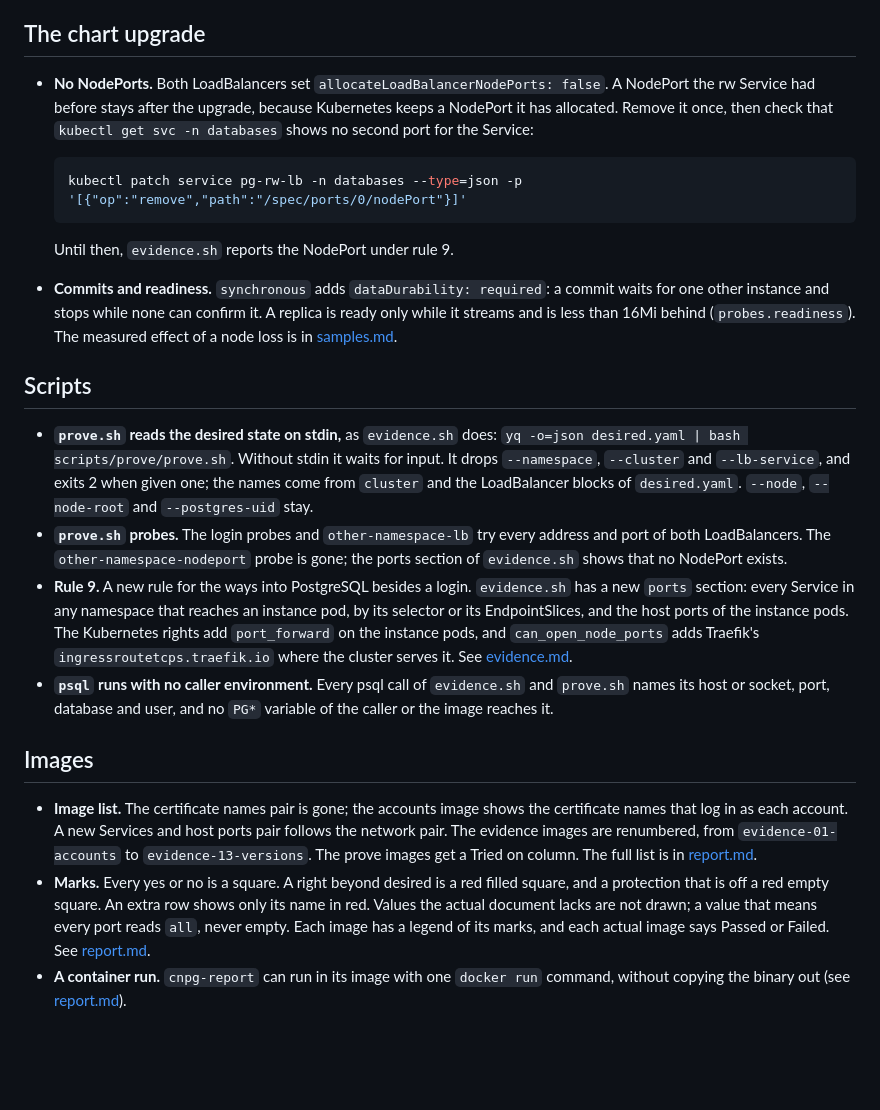
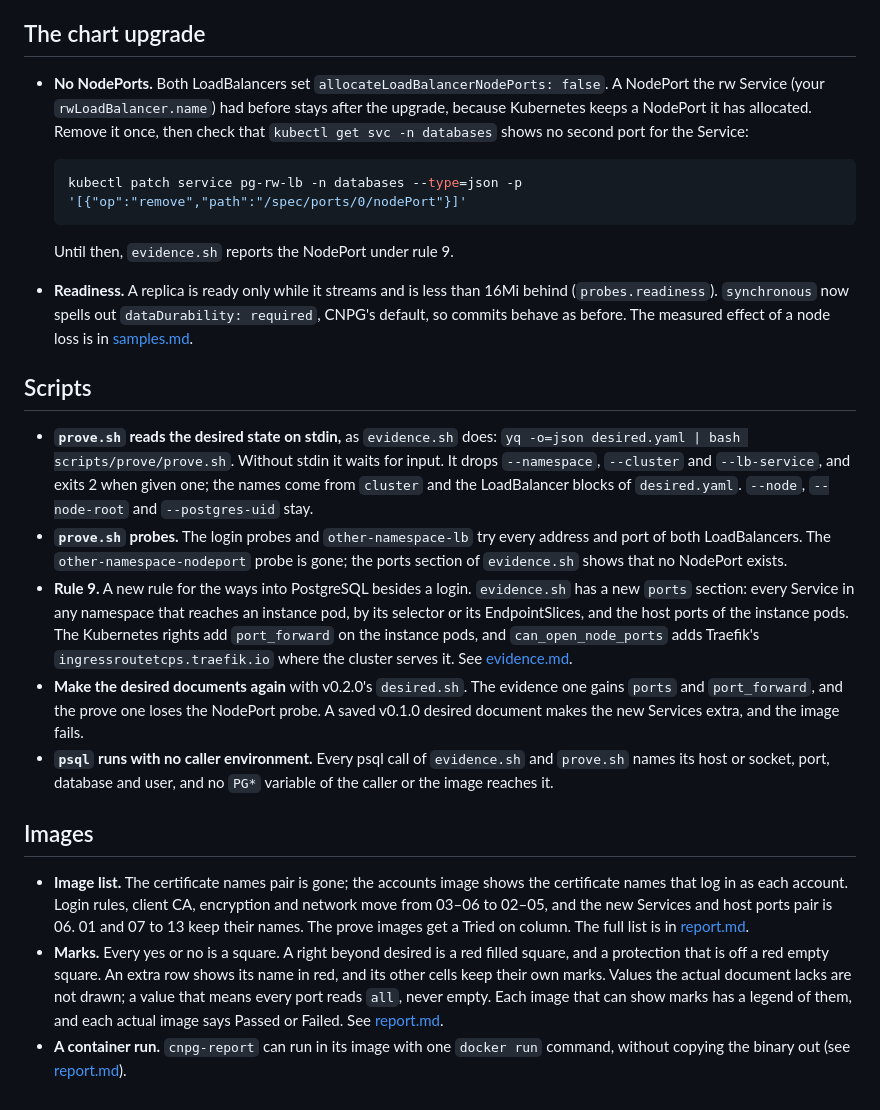
Before and after one commit to djosh34/cnpg-evidence, a Markdown page: docs/upgrade.md, the part around the change. Rendered like a GitHub page; blank space fills up the shorter version.

Commit message:
Name the moved images, the default durability and the desired documents in the upgrade notes

````diff
--- a/docs/upgrade.md
+++ b/docs/upgrade.md
@@ -10,24 +10,25 @@ What changes from v0.1.0 to v0.2.0, and what to do before and after the upgrade.
 
 ## The chart upgrade
 
-- **No NodePorts.** Both LoadBalancers set `allocateLoadBalancerNodePorts: false`. A NodePort the rw Service had before stays after the upgrade, because Kubernetes keeps a NodePort it has allocated. Remove it once, then check that `kubectl get svc -n databases` shows no second port for the Service:
+- **No NodePorts.** Both LoadBalancers set `allocateLoadBalancerNodePorts: false`. A NodePort the rw Service (your `rwLoadBalancer.name`) had before stays after the upgrade, because Kubernetes keeps a NodePort it has allocated. Remove it once, then check that `kubectl get svc -n databases` shows no second port for the Service:
 
   ```bash
   kubectl patch service pg-rw-lb -n databases --type=json -p '[{"op":"remove","path":"/spec/ports/0/nodePort"}]'
   ```
 
   Until then, `evidence.sh` reports the NodePort under rule 9.
-- **Commits and readiness.** `synchronous` adds `dataDurability: required`: a commit waits for one other instance and stops while none can confirm it. A replica is ready only while it streams and is less than 16Mi behind (`probes.readiness`). The measured effect of a node loss is in [samples.md](samples.md#clients-on-the-read-port).
+- **Readiness.** A replica is ready only while it streams and is less than 16Mi behind (`probes.readiness`). `synchronous` now spells out `dataDurability: required`, CNPG's default, so commits behave as before. The measured effect of a node loss is in [samples.md](samples.md#clients-on-the-read-port).
 
 ## Scripts
 
 - **`prove.sh` reads the desired state on stdin,** as `evidence.sh` does: `yq -o=json desired.yaml | bash scripts/prove/prove.sh`. Without stdin it waits for input. It drops `--namespace`, `--cluster` and `--lb-service`, and exits 2 when given one; the names come from `cluster` and the LoadBalancer blocks of `desired.yaml`. `--node`, `--node-root` and `--postgres-uid` stay.
 - **`prove.sh` probes.** The login probes and `other-namespace-lb` try every address and port of both LoadBalancers. The `other-namespace-nodeport` probe is gone; the ports section of `evidence.sh` shows that no NodePort exists.
 - **Rule 9.** A new rule for the ways into PostgreSQL besides a login. `evidence.sh` has a new `ports` section: every Service in any namespace that reaches an instance pod, by its selector or its EndpointSlices, and the host ports of the instance pods. The Kubernetes rights add `port_forward` on the instance pods, and `can_open_node_ports` adds Traefik's `ingressroutetcps.traefik.io` where the cluster serves it. See [evidence.md](evidence.md#ports).
+- **Make the desired documents again** with v0.2.0's `desired.sh`. The evidence one gains `ports` and `port_forward`, and the prove one loses the NodePort probe. A saved v0.1.0 desired document makes the new Services extra, and the image fails.
 - **`psql` runs with no caller environment.** Every psql call of `evidence.sh` and `prove.sh` names its host or socket, port, database and user, and no `PG*` variable of the caller or the image reaches it.
 
 ## Images
 
-- **Image list.** The certificate names pair is gone; the accounts image shows the certificate names that log in as each account. A new Services and host ports pair follows the network pair. The evidence images are renumbered, from `evidence-01-accounts` to `evidence-13-versions`. The prove images get a Tried on column. The full list is in [report.md](report.md#output-file-names).
-- **Marks.** Every yes or no is a square. A right beyond desired is a red filled square, and a protection that is off a red empty square. An extra row shows only its name in red. Values the actual document lacks are not drawn; a value that means every port reads `all`, never empty. Each image has a legend of its marks, and each actual image says Passed or Failed. See [report.md](report.md#reading-the-images).
+- **Image list.** The certificate names pair is gone; the accounts image shows the certificate names that log in as each account. Login rules, client CA, encryption and network move from 03–06 to 02–05, and the new Services and host ports pair is 06. 01 and 07 to 13 keep their names. The prove images get a Tried on column. The full list is in [report.md](report.md#output-file-names).
+- **Marks.** Every yes or no is a square. A right beyond desired is a red filled square, and a protection that is off a red empty square. An extra row shows its name in red, and its other cells keep their own marks. Values the actual document lacks are not drawn; a value that means every port reads `all`, never empty. Each image that can show marks has a legend of them, and each actual image says Passed or Failed. See [report.md](report.md#reading-the-images).
 - **A container run.** `cnpg-report` can run in its image with one `docker run` command, without copying the binary out (see [report.md](report.md#in-a-container)).
````
